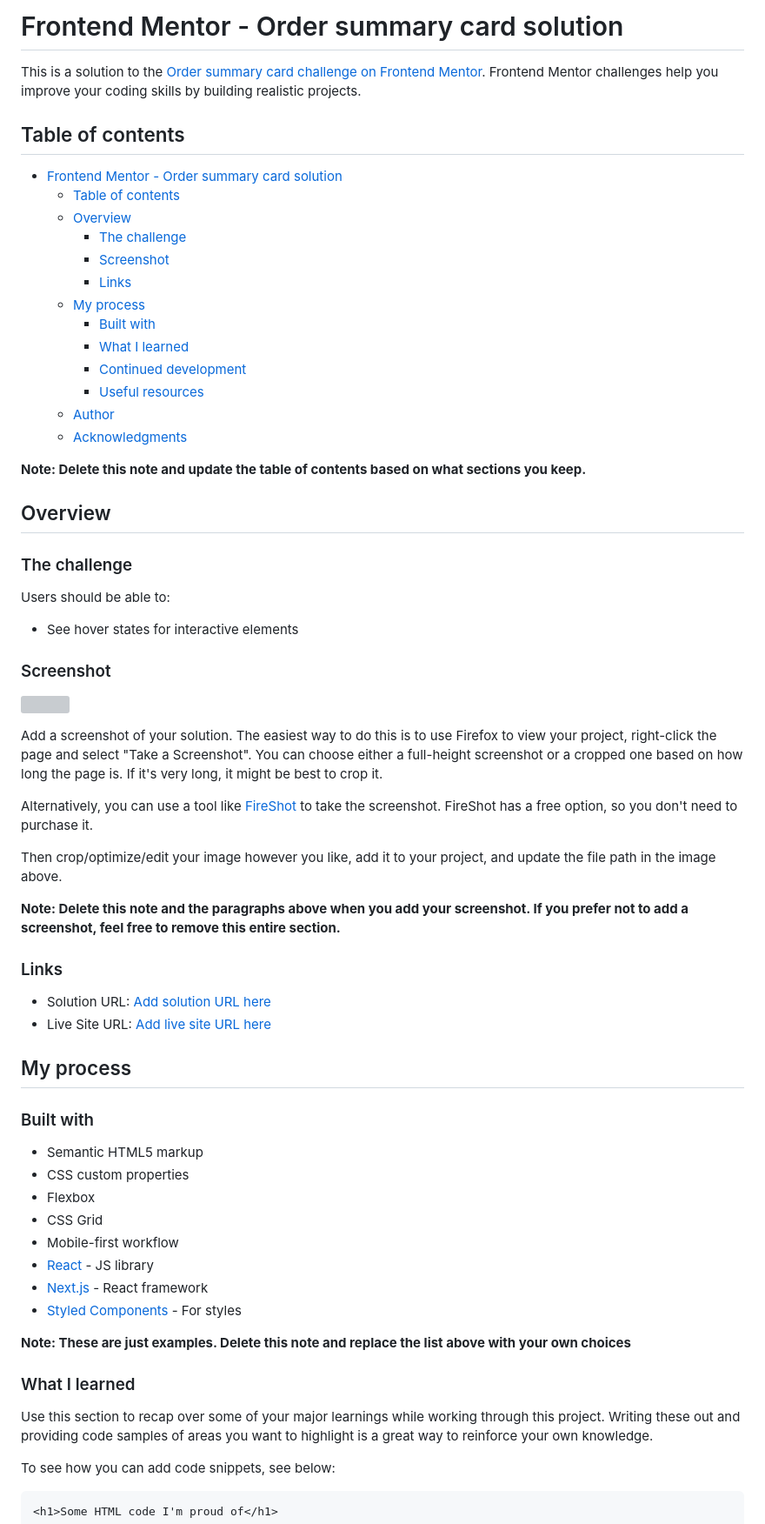
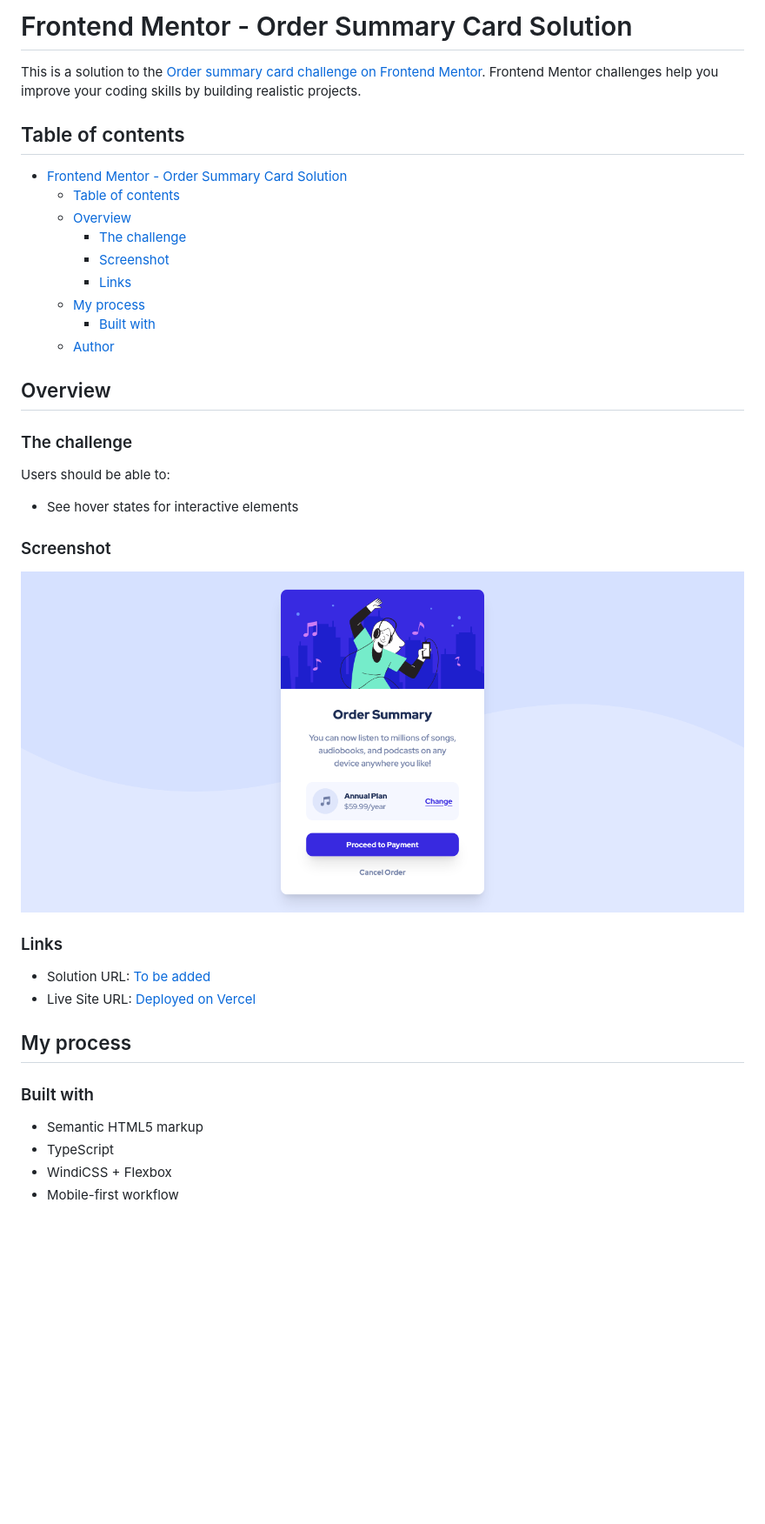
Before and after one commit to OGShawnLee/order-summary-component, a Markdown page: README.md, the part around the change printed below. Shown: that part at 87% size. Rendered like a GitHub page; pictures changed too: screenshots/screenshot-desktop.png (added); blank space fills up the shorter version; grey boxes are pictures that could not be loaded.

Commit message:
:memo: docs(README): customise

````diff
--- a/README.md
+++ b/README.md
@@ -1,10 +1,10 @@
-# Frontend Mentor - Order summary card solution
+# Frontend Mentor - Order Summary Card Solution
 
 This is a solution to the [Order summary card challenge on Frontend Mentor](https://www.frontendmentor.io/challenges/order-summary-component-QlPmajDUj). Frontend Mentor challenges help you improve your coding skills by building realistic projects.
 
 ## Table of contents
 
-- [Frontend Mentor - Order summary card solution](#frontend-mentor---order-summary-card-solution)
+- [Frontend Mentor - Order Summary Card Solution](#frontend-mentor---order-summary-card-solution)
   - [Table of contents](#table-of-contents)
   - [Overview](#overview)
     - [The challenge](#the-challenge)
@@ -12,13 +12,7 @@ This is a solution to the [Order summary card challenge on Frontend Mentor](http
     - [Links](#links)
   - [My process](#my-process)
     - [Built with](#built-with)
-    - [What I learned](#what-i-learned)
-    - [Continued development](#continued-development)
-    - [Useful resources](#useful-resources)
   - [Author](#author)
-  - [Acknowledgments](#acknowledgments)
-
-**Note: Delete this note and update the table of contents based on what sections you keep.**
 
 ## Overview
 
@@ -30,43 +24,18 @@ Users should be able to:
 
 ### Screenshot
 
-![](./screenshot.jpg)
-
-Add a screenshot of your solution. The easiest way to do this is to use Firefox to view your project, right-click the page and select "Take a Screenshot". You can choose either a full-height screenshot or a cropped one based on how long the page is. If it's very long, it might be best to crop it.
-
-Alternatively, you can use a tool like [FireShot](https://getfireshot.com/) to take the screenshot. FireShot has a free option, so you don't need to purchase it.
-
-Then crop/optimize/edit your image however you like, add it to your project, and update the file path in the image above.
-
-**Note: Delete this note and the paragraphs above when you add your screenshot. If you prefer not to add a screenshot, feel free to remove this entire section.**
+![Desktop Screenshot](./screenshots/screenshot-desktop.png)
 
 ### Links
 
-- Solution URL: [Add solution URL here](https://your-solution-url.com)
-- Live Site URL: [Add live site URL here](https://your-live-site-url.com)
+- Solution URL: [To be added](https://your-solution-url.com)
+- Live Site URL: [Deployed on Vercel](https://order-summary-component-pi-five.vercel.app/)
 
 ## My process
 
 ### Built with
 
 - Semantic HTML5 markup
-- CSS custom properties
-- Flexbox
-- CSS Grid
+- TypeScript
+- WindiCSS + Flexbox
 - Mobile-first workflow
-- [React](https://reactjs.org/) - JS library
-- [Next.js](https://nextjs.org/) - React framework
-- [Styled Components](https://styled-components.com/) - For styles
-
-**Note: These are just examples. Delete this note and replace the list above with your own choices**
-
-### What I learned
-
-Use this section to recap over some of your major learnings while working through this project. Writing these out and providing code samples of areas you want to highlight is a great way to reinforce your own knowledge.
-
-To see how you can add code snippets, see below:
-
-```html
-<h1>Some HTML code I'm proud of</h1>
-```
-
````
Also changed, not shown: other parts of README.md (+2 -39 lines).
